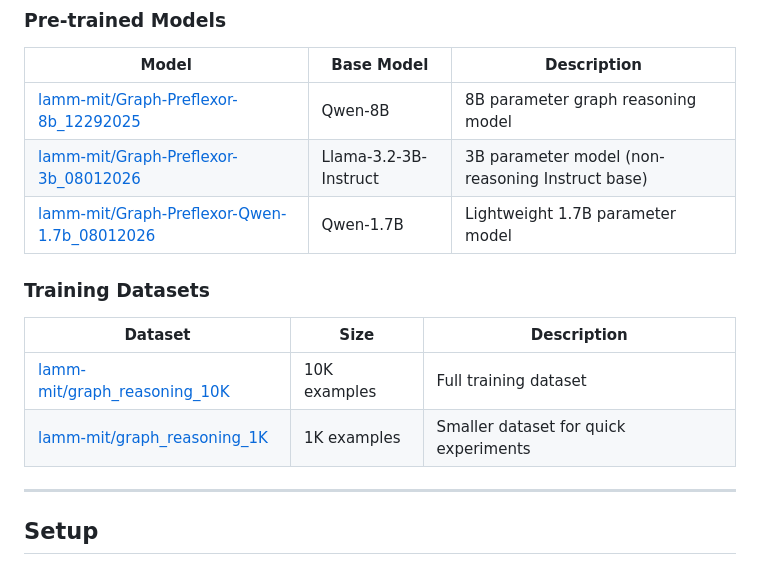
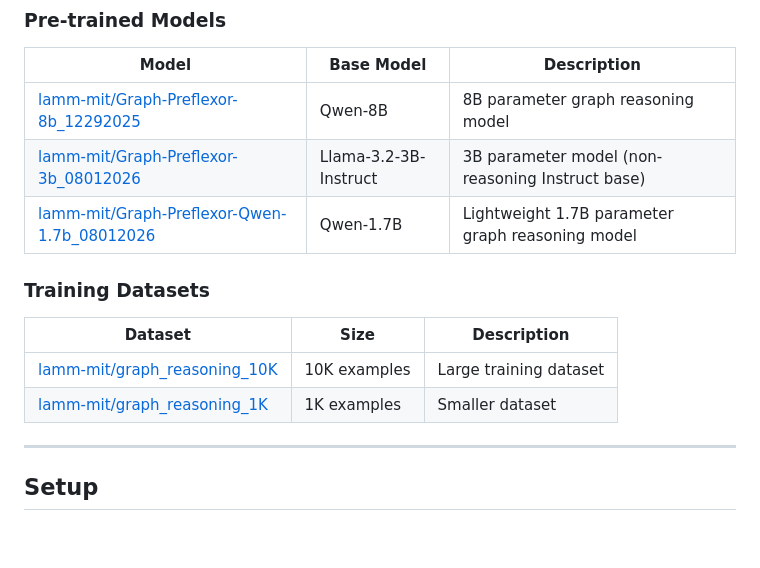
Before and after one commit to lamm-mit/graph-preflexor-grpo, a Markdown page: README.md, the part around the change. Rendered like a GitHub page; blank space fills up the shorter version.

Commit message:
Updates model overview

```diff
--- a/README.md
+++ b/README.md
@@ -60,14 +60,14 @@ Path B (SFT):   Dataset ──▶ SFT (supervised)  ──▶ Graph-GRPO (RL)
 |-------|------------|-------------|
 | [lamm-mit/Graph-Preflexor-8b_12292025](https://huggingface.co/lamm-mit/Graph-Preflexor-8b_12292025) | Qwen-8B | 8B parameter graph reasoning model |
 | [lamm-mit/Graph-Preflexor-3b_08012026](https://huggingface.co/lamm-mit/Graph-Preflexor-3b_08012026) | Llama-3.2-3B-Instruct | 3B parameter model (non-reasoning Instruct base) |
-| [lamm-mit/Graph-Preflexor-Qwen-1.7b_08012026](https://huggingface.co/lamm-mit/Graph-Preflexor-Qwen-1.7b_08012026) | Qwen-1.7B | Lightweight 1.7B parameter model |
+| [lamm-mit/Graph-Preflexor-Qwen-1.7b_08012026](https://huggingface.co/lamm-mit/Graph-Preflexor-Qwen-1.7b_08012026) | Qwen-1.7B | Lightweight 1.7B parameter graph reasoning model |
 
 ### Training Datasets
 
 | Dataset | Size | Description |
 |---------|------|-------------|
-| [lamm-mit/graph_reasoning_10K](https://huggingface.co/datasets/lamm-mit/graph_reasoning_10K) | 10K examples | Full training dataset |
-| [lamm-mit/graph_reasoning_1K](https://huggingface.co/datasets/lamm-mit/graph_reasoning_1K) | 1K examples | Smaller dataset for quick experiments |
+| [lamm-mit/graph_reasoning_10K](https://huggingface.co/datasets/lamm-mit/graph_reasoning_10K) | 10K examples | Large training dataset |
+| [lamm-mit/graph_reasoning_1K](https://huggingface.co/datasets/lamm-mit/graph_reasoning_1K) | 1K examples | Smaller dataset |
 
 ---
 
```
